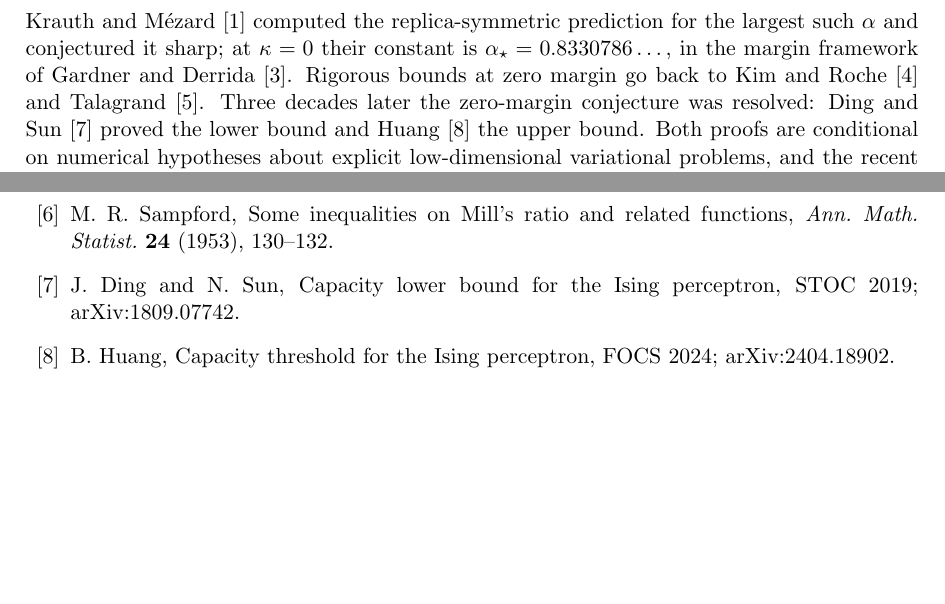
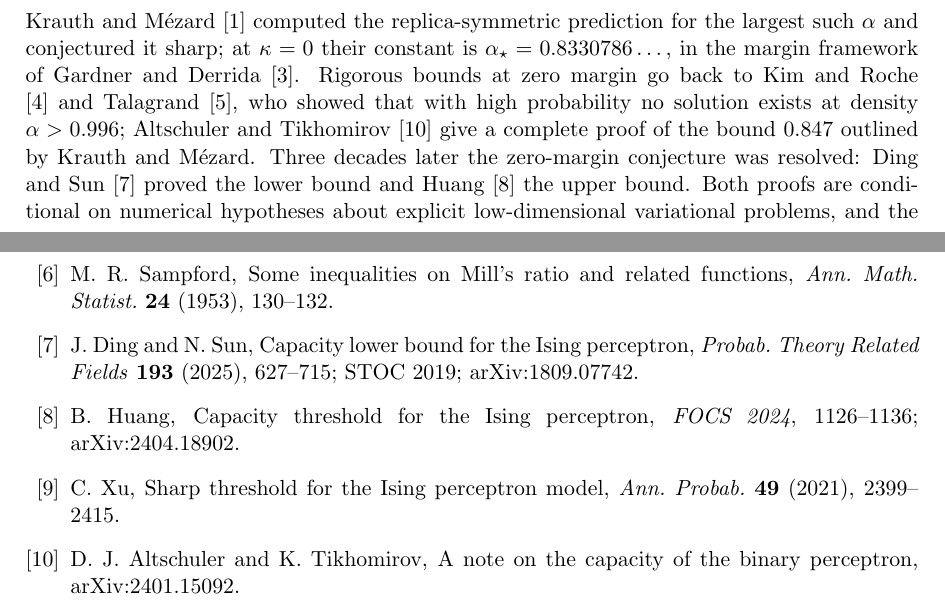
Before and after one commit to yspennstate/ising-perceptron-margin, a LaTeX paper (paper/main.tex): two parts of pages 1 and 25 of 26, joined at a grey line, cut so that both start at the same text, the shorter picture padded with empty space. Compiled offline with pdfLaTeX.

Commit message:
Cite published versions, Xu and Altschuler-Tikhomirov
Co-Authored-By: Claude Opus 5.5 <noreply@anthropic.com>

```diff
--- a/paper/main.tex
+++ b/paper/main.tex
@@ -71,7 +71,10 @@ conjectured it sharp; at $\kappa=0$ their constant is
 $\alpha_\star=0.8330786\dots$, in the margin framework of Gardner
 and Derrida \cite{gardnerderrida1988}.  Rigorous bounds at zero margin
 go back to Kim and Roche \cite{kimroche1998} and Talagrand
-\cite{talagrand1999}.  Three decades later the zero-margin
+\cite{talagrand1999}, who showed that with high probability no
+solution exists at density $\alpha>0.996$; Altschuler and Tikhomirov
+\cite{altschulertikhomirov2024} give a complete proof of the bound
+$0.847$ outlined by Krauth and M\'ezard.  Three decades later the zero-margin
 conjecture was resolved: Ding and Sun \cite{ding2019capacity}
 proved the lower bound and Huang \cite{huang2024capacity} the upper
 bound.  Both proofs are conditional on numerical hypotheses
@@ -1221,12 +1223,23 @@ Some inequalities on Mill's ratio and related functions,
 \bibitem{ding2019capacity}
 J.~Ding and N.~Sun,
 Capacity lower bound for the Ising perceptron,
+\emph{Probab. Theory Related Fields} \textbf{193} (2025), 627--715;
 STOC 2019; arXiv:1809.07742.
 
 \bibitem{huang2024capacity}
 B.~Huang,
 Capacity threshold for the Ising perceptron,
-FOCS 2024; arXiv:2404.18902.
+\emph{FOCS 2024}, 1126--1136; arXiv:2404.18902.
+
+\bibitem{xu2021}
+C.~Xu,
+Sharp threshold for the Ising perceptron model,
+\emph{Ann. Probab.} \textbf{49} (2021), 2399--2415.
+
+\bibitem{altschulertikhomirov2024}
+D.~J.~Altschuler and K.~Tikhomirov,
+A note on the capacity of the binary perceptron,
+arXiv:2401.15092.
 
 \bibitem{nakajima2025}
 S.~Nakajima,
```
Also changed, not shown: paper/lower_bound_section.tex (+1 -1 lines), paper/main.pdf, paper/main.tex (10 more changed lines).
